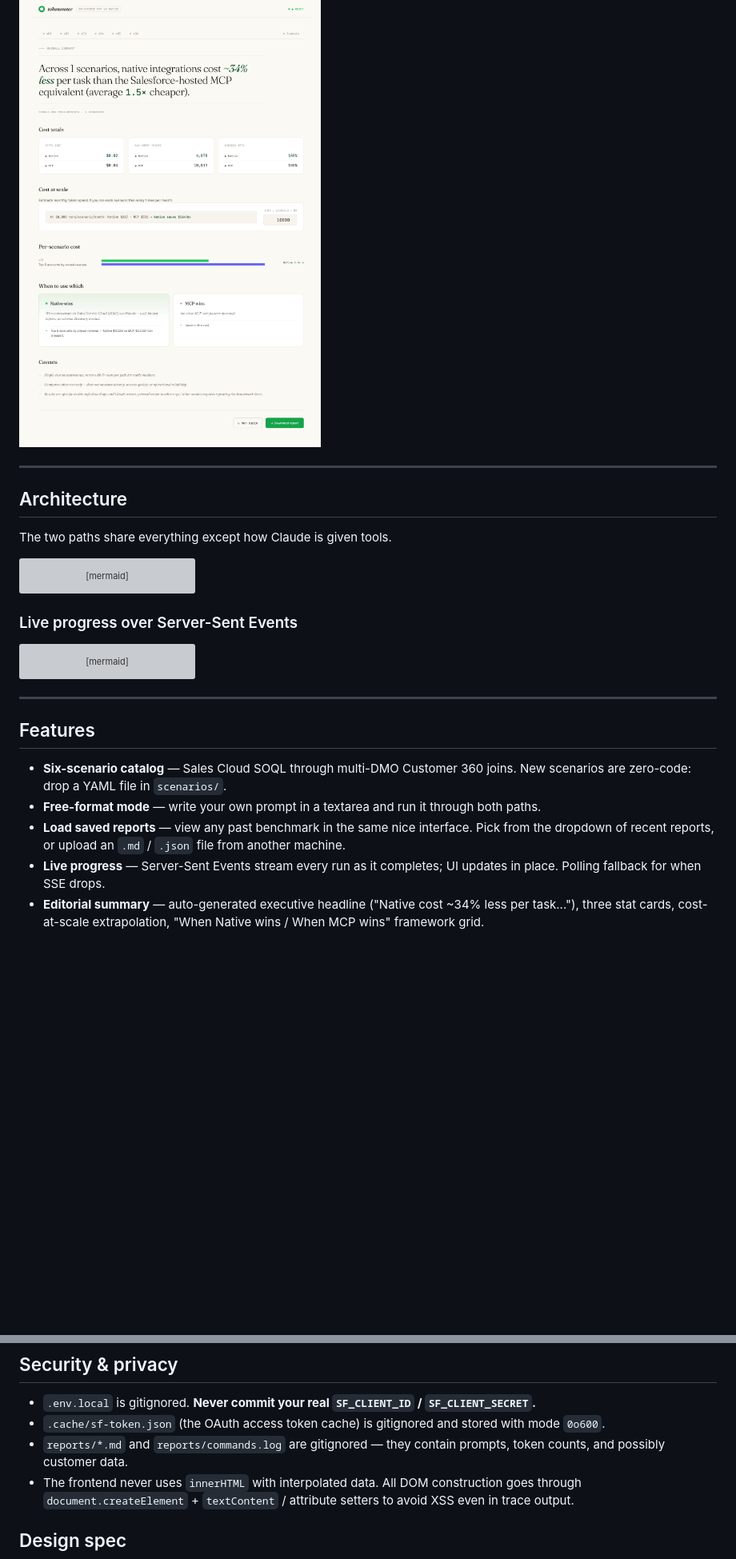
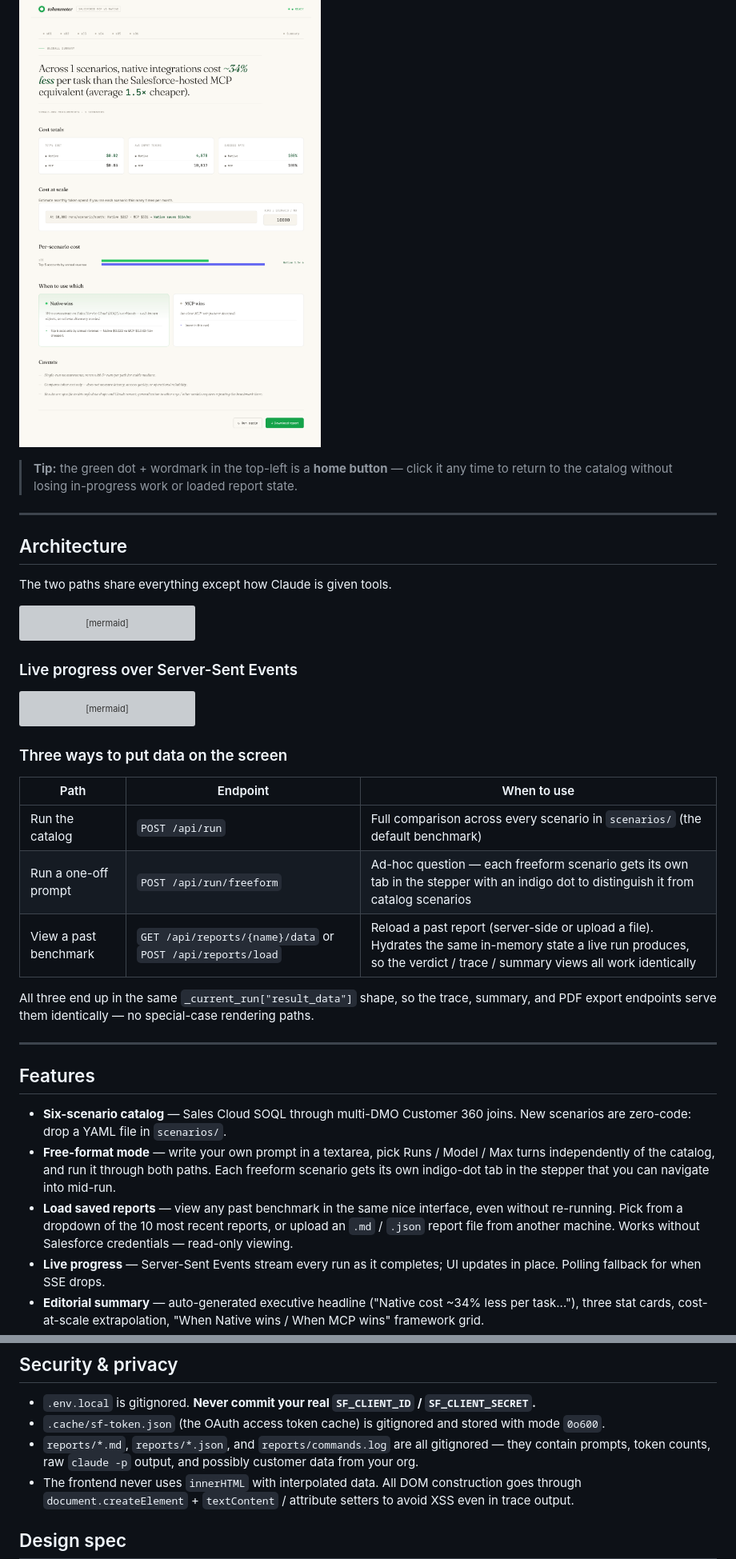
Before and after one commit to josers18/Token-Comparison-Tool, a Markdown page: README.md, 2 parts joined by grey strips. Shown at 80% size. Drawn GitHub-style; blank space fills up the shorter version; grey boxes are pictures that could not be loaded.

````diff
--- a/README.md
+++ b/README.md
@@ -83,6 +92,10 @@ per-scenario cost bars, and an auto-generated framework grid for "When
 Native wins / When MCP wins".
 
 ![Summary](docs/screenshots/summary.png)
+
+> **Tip:** the green dot + wordmark in the top-left is a **home
+> button** — click it any time to return to the catalog without losing
+> in-progress work or loaded report state.
 
 ---
 
@@ -140,6 +153,18 @@ sequenceDiagram
     API-->>UI: data: { kind: "report_written" }
 ```
 
+### Three ways to put data on the screen
+
+| Path | Endpoint | When to use |
+|---|---|---|
+| Run the catalog | `POST /api/run` | Full comparison across every scenario in `scenarios/` (the default benchmark) |
+| Run a one-off prompt | `POST /api/run/freeform` | Ad-hoc question — each freeform scenario gets its own tab in the stepper with an indigo dot to distinguish it from catalog scenarios |
+| View a past benchmark | `GET /api/reports/{name}/data` or `POST /api/reports/load` | Reload a past report (server-side or upload a file). Hydrates the same in-memory state a live run produces, so the verdict / trace / summary views all work identically |
+
+All three end up in the same `_current_run["result_data"]` shape, so
+the trace, summary, and PDF export endpoints serve them
+identically — no special-case rendering paths.
+
 ---
 
 ## Features
@@ -147,11 +172,15 @@ sequenceDiagram
 - **Six-scenario catalog** — Sales Cloud SOQL through multi-DMO Customer
   360 joins. New scenarios are zero-code: drop a YAML file in
   `scenarios/`.
-- **Free-format mode** — write your own prompt in a textarea and run it
-  through both paths.
+- **Free-format mode** — write your own prompt in a textarea, pick
+  Runs / Model / Max turns independently of the catalog, and run it
+  through both paths. Each freeform scenario gets its own indigo-dot
+  tab in the stepper that you can navigate into mid-run.
 - **Load saved reports** — view any past benchmark in the same nice
-  interface. Pick from the dropdown of recent reports, or upload an
-  `.md` / `.json` file from another machine.
+  interface, even without re-running. Pick from a dropdown of the
+  10 most recent reports, or upload an `.md` / `.json` report file
+  from another machine. Works without Salesforce credentials —
+  read-only viewing.
 - **Live progress** — Server-Sent Events stream every run as it
   completes; UI updates in place. Polling fallback for when SSE drops.
 - **Editorial summary** — auto-generated executive headline ("Native
@@ -277,8 +341,9 @@ recommendations generator, and the analysis layer.
   `SF_CLIENT_SECRET`.**
 - `.cache/sf-token.json` (the OAuth access token cache) is gitignored
   and stored with mode `0o600`.
-- `reports/*.md` and `reports/commands.log` are gitignored — they
-  contain prompts, token counts, and possibly customer data.
+- `reports/*.md`, `reports/*.json`, and `reports/commands.log` are
+  all gitignored — they contain prompts, token counts, raw `claude -p`
+  output, and possibly customer data from your org.
 - The frontend never uses `innerHTML` with interpolated data. All DOM
   construction goes through `document.createElement` + `textContent` /
   attribute setters to avoid XSS even in trace output.
````
Also changed, not shown: other parts of README.md (+60 -16 lines), 2 other files.
